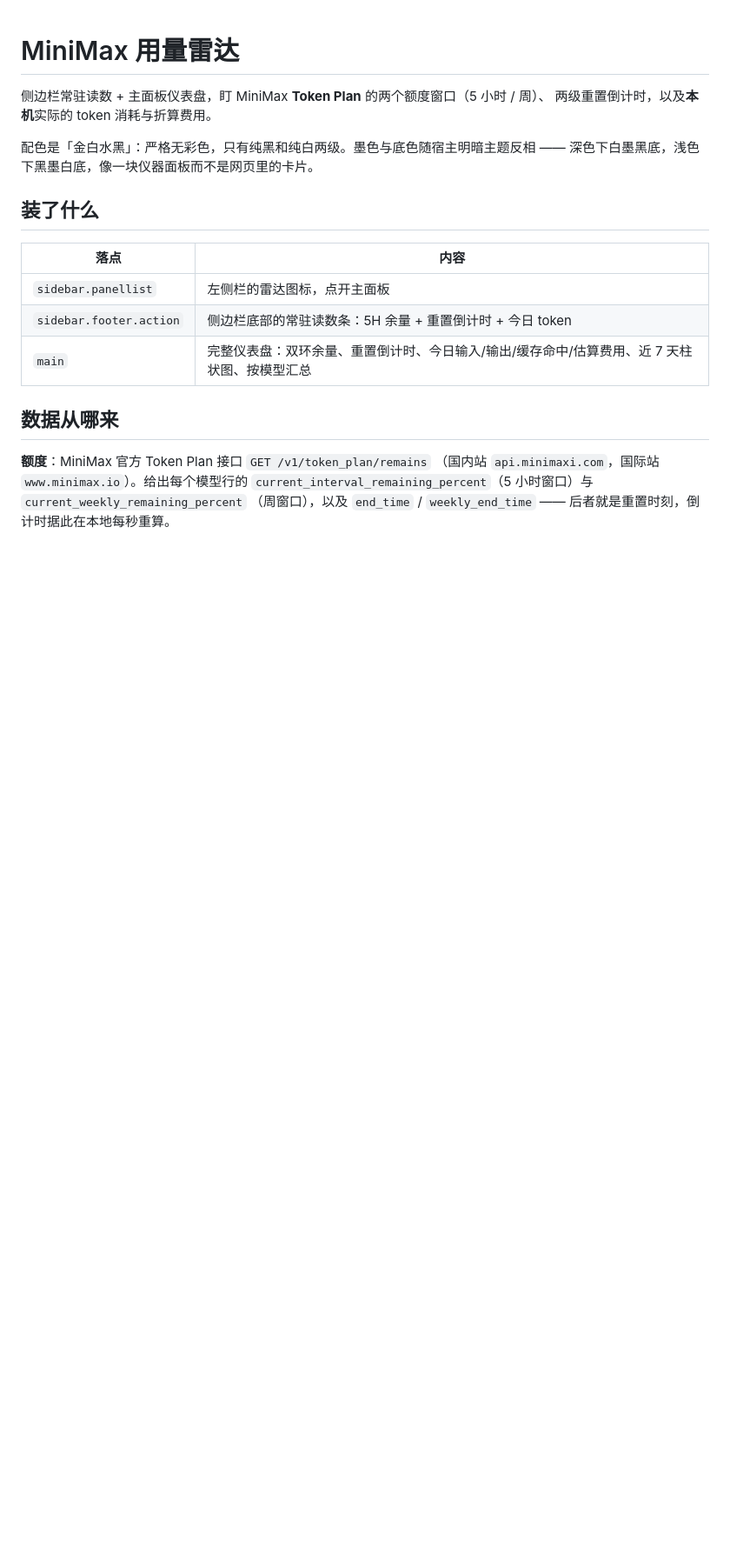
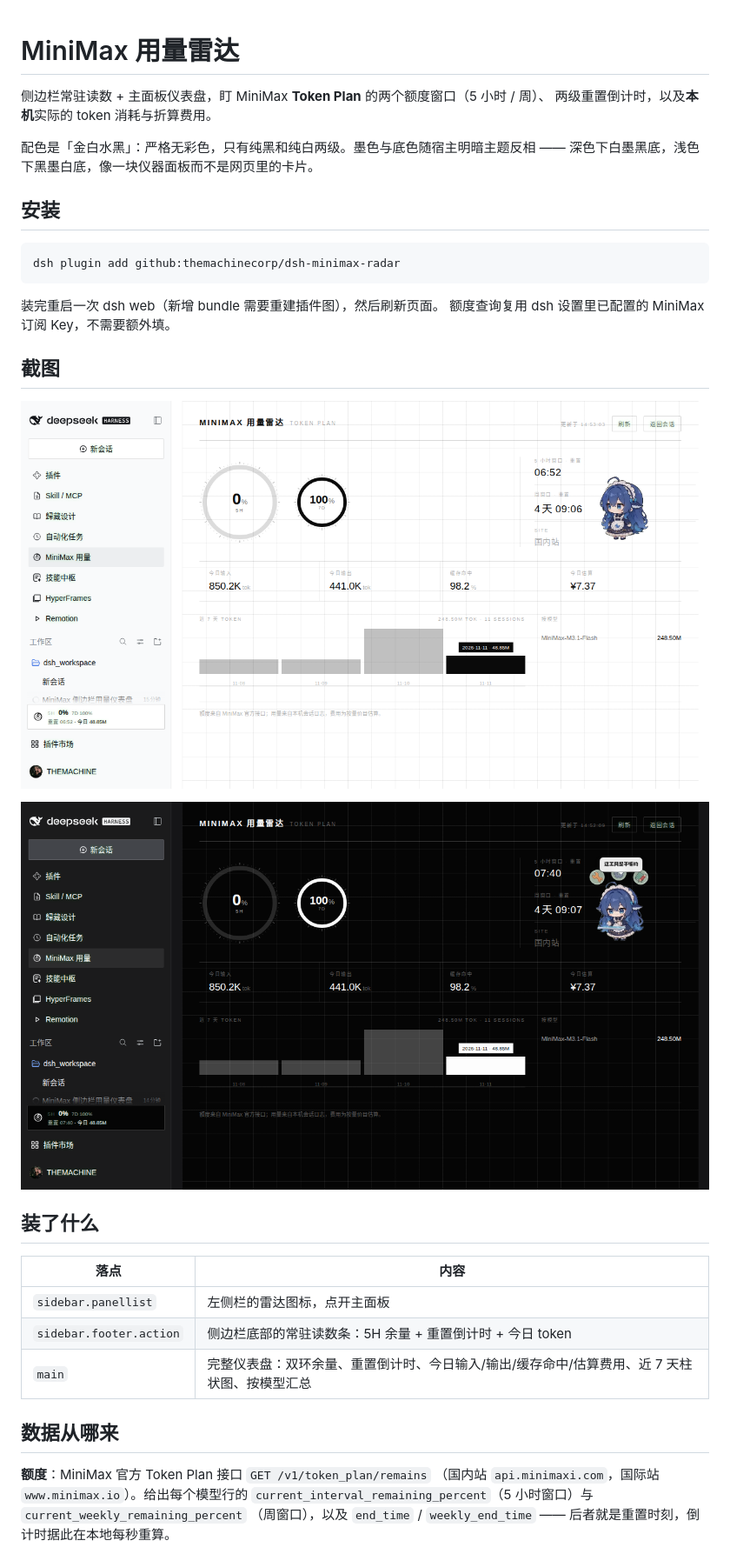
Before and after one commit to themachinecorp/dsh-minimax-radar, a Markdown page: README.md, the part around the change. Shown at 87% size. Drawn GitHub-style; pictures changed too: assets/screenshot-1.png (added), assets/screenshot-2.png (added); blank space fills up the shorter version.

Commit message:
Add install steps, screenshots and peer dependency ranges
screenshots.json points at two captured light/dark frames so the
marketplace detail view can show what the panel looks like without
scraping the README.

````diff
--- a/README.md
+++ b/README.md
@@ -5,6 +5,21 @@
 
 配色是「金白水黑」：严格无彩色，只有纯黑和纯白两级。墨色与底色随宿主明暗主题反相 ——
 深色下白墨黑底，浅色下黑墨白底，像一块仪器面板而不是网页里的卡片。
+
+## 安装
+
+```sh
+dsh plugin add github:themachinecorp/dsh-minimax-radar
+```
+
+装完重启一次 dsh web（新增 bundle 需要重建插件图），然后刷新页面。
+额度查询复用 dsh 设置里已配置的 MiniMax 订阅 Key，不需要额外填。
+
+## 截图
+
+![浅色主题下的完整仪表盘](assets/screenshot-1.png)
+
+![深色主题下的完整仪表盘](assets/screenshot-2.png)
 
 ## 装了什么
 
````
Also changed, not shown: 2 other files.
